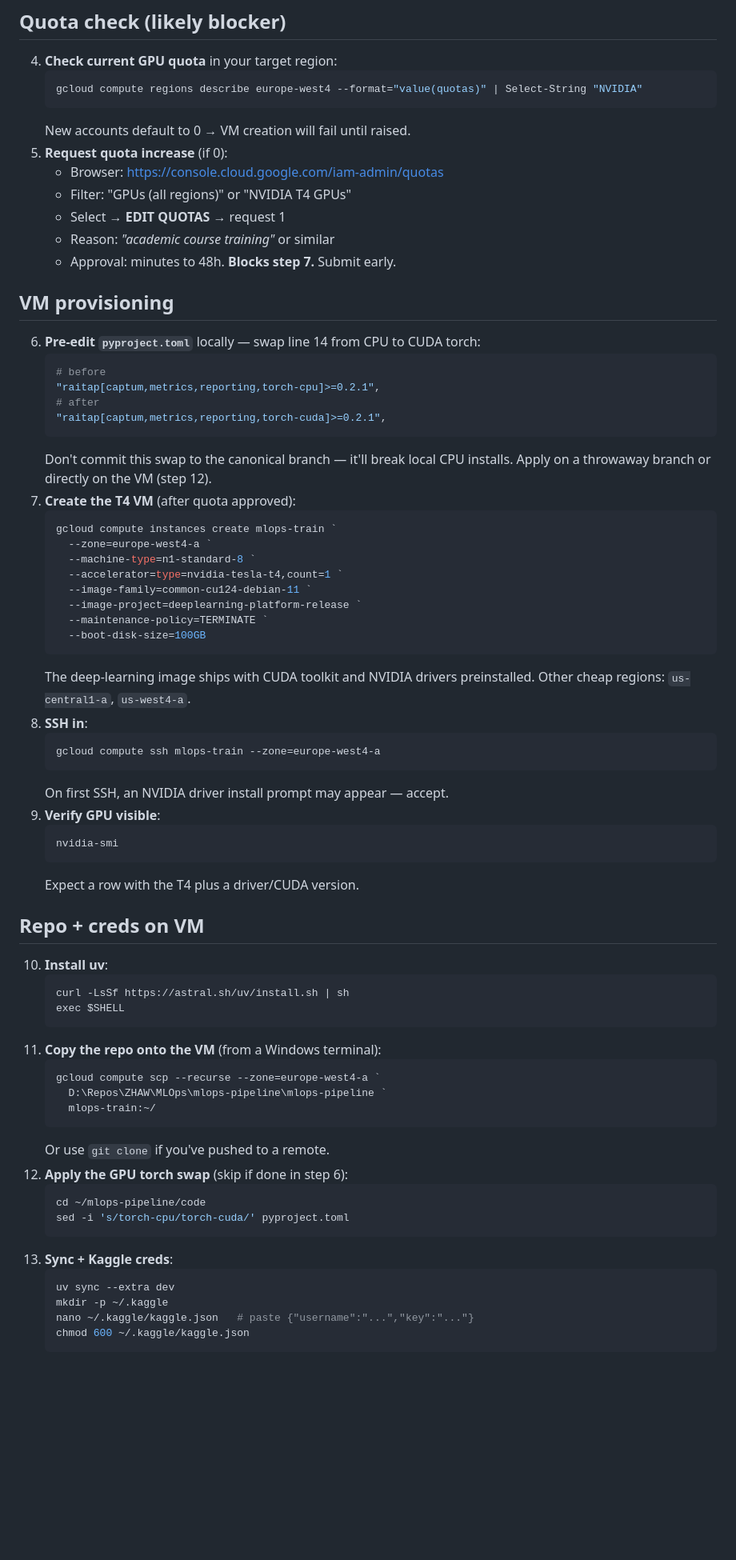
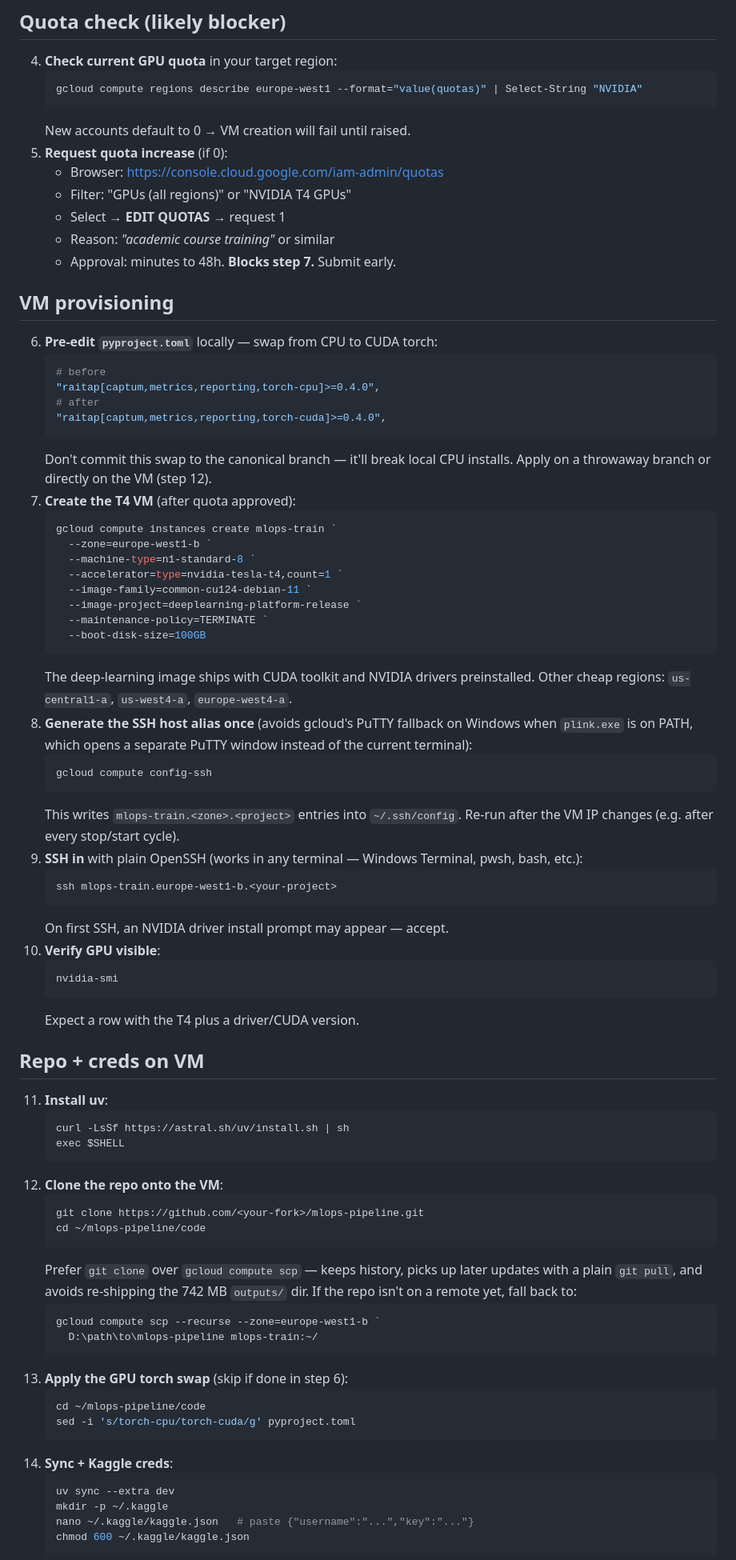
Before and after one commit to stanlrt/mlops-pipeline, a Markdown page: code/docs/gcp-setup.md, the part around one of its changes. Shown at 80% size. Rendered like a GitHub page; blank space fills up the shorter version.

Commit message:
docs: update gcp-setup for west1-b zone, raitap 0.4, config-ssh path

````diff
--- a/code/docs/gcp-setup.md
+++ b/code/docs/gcp-setup.md
@@ -33,7 +37,7 @@ coupon covers many runs.
 
 4. **Check current GPU quota** in your target region:
    ```powershell
-   gcloud compute regions describe europe-west4 --format="value(quotas)" | Select-String "NVIDIA"
+   gcloud compute regions describe europe-west1 --format="value(quotas)" | Select-String "NVIDIA"
    ```
    New accounts default to 0 → VM creation will fail until raised.
 5. **Request quota increase** (if 0):
@@ -45,19 +49,19 @@ coupon covers many runs.
 
 ## VM provisioning
 
-6. **Pre-edit `pyproject.toml`** locally — swap line 14 from CPU to CUDA torch:
+6. **Pre-edit `pyproject.toml`** locally — swap from CPU to CUDA torch:
    ```toml
    # before
-   "raitap[captum,metrics,reporting,torch-cpu]>=0.2.1",
+   "raitap[captum,metrics,reporting,torch-cpu]>=0.4.0",
    # after
-   "raitap[captum,metrics,reporting,torch-cuda]>=0.2.1",
+   "raitap[captum,metrics,reporting,torch-cuda]>=0.4.0",
    ```
    Don't commit this swap to the canonical branch — it'll break local CPU
    installs. Apply on a throwaway branch or directly on the VM (step 12).
 7. **Create the T4 VM** (after quota approved):
    ```powershell
    gcloud compute instances create mlops-train `
-     --zone=europe-west4-a `
+     --zone=europe-west1-b `
      --machine-type=n1-standard-8 `
      --accelerator=type=nvidia-tesla-t4,count=1 `
      --image-family=common-cu124-debian-11 `
@@ -66,38 +70,54 @@ coupon covers many runs.
      --boot-disk-size=100GB
    ```
    The deep-learning image ships with CUDA toolkit and NVIDIA drivers
-   preinstalled. Other cheap regions: `us-central1-a`, `us-west4-a`.
-8. **SSH in**:
+   preinstalled. Other cheap regions: `us-central1-a`, `us-west4-a`,
+   `europe-west4-a`.
+8. **Generate the SSH host alias once** (avoids gcloud's PuTTY fallback on
+   Windows when `plink.exe` is on PATH, which opens a separate PuTTY
+   window instead of the current terminal):
    ```powershell
-   gcloud compute ssh mlops-train --zone=europe-west4-a
+   gcloud compute config-ssh
+   ```
+   This writes `mlops-train.<zone>.<project>` entries into
+   `~/.ssh/config`. Re-run after the VM IP changes (e.g. after every
+   stop/start cycle).
+9. **SSH in** with plain OpenSSH (works in any terminal — Windows Terminal,
+   pwsh, bash, etc.):
+   ```powershell
+   ssh mlops-train.europe-west1-b.<your-project>
    ```
    On first SSH, an NVIDIA driver install prompt may appear — accept.
-9. **Verify GPU visible**:
-   ```bash
-   nvidia-smi
-   ```
-   Expect a row with the T4 plus a driver/CUDA version.
+10. **Verify GPU visible**:
+    ```bash
+    nvidia-smi
+    ```
+    Expect a row with the T4 plus a driver/CUDA version.
 
 ## Repo + creds on VM
 
-10. **Install uv**:
+11. **Install uv**:
     ```bash
     curl -LsSf https://astral.sh/uv/install.sh | sh
     exec $SHELL
     ```
-11. **Copy the repo onto the VM** (from a Windows terminal):
+12. **Clone the repo onto the VM**:
+    ```bash
+    git clone https://github.com/<your-fork>/mlops-pipeline.git
+    cd ~/mlops-pipeline/code
+    ```
+    Prefer `git clone` over `gcloud compute scp` — keeps history, picks up
+    later updates with a plain `git pull`, and avoids re-shipping the
+    742 MB `outputs/` dir. If the repo isn't on a remote yet, fall back to:
     ```powershell
-    gcloud compute scp --recurse --zone=europe-west4-a `
-      D:\Repos\ZHAW\MLOps\mlops-pipeline\mlops-pipeline `
-      mlops-train:~/
+    gcloud compute scp --recurse --zone=europe-west1-b `
+      D:\path\to\mlops-pipeline mlops-train:~/
     ```
-    Or use `git clone` if you've pushed to a remote.
-12. **Apply the GPU torch swap** (skip if done in step 6):
+13. **Apply the GPU torch swap** (skip if done in step 6):
     ```bash
     cd ~/mlops-pipeline/code
-    sed -i 's/torch-cpu/torch-cuda/' pyproject.toml
+    sed -i 's/torch-cpu/torch-cuda/g' pyproject.toml
     ```
-13. **Sync + Kaggle creds**:
+14. **Sync + Kaggle creds**:
     ```bash
     uv sync --extra dev
     mkdir -p ~/.kaggle
````
Also changed, not shown: other parts of code/docs/gcp-setup.md (+29 -12 lines).
